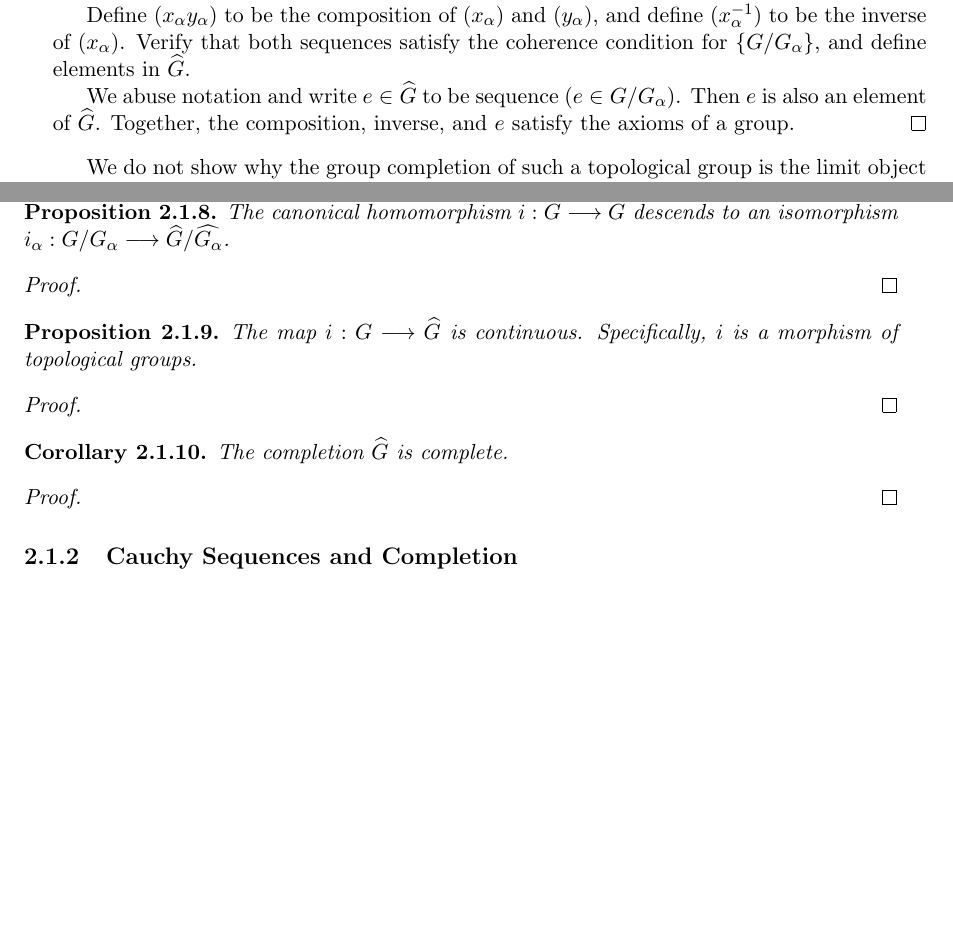
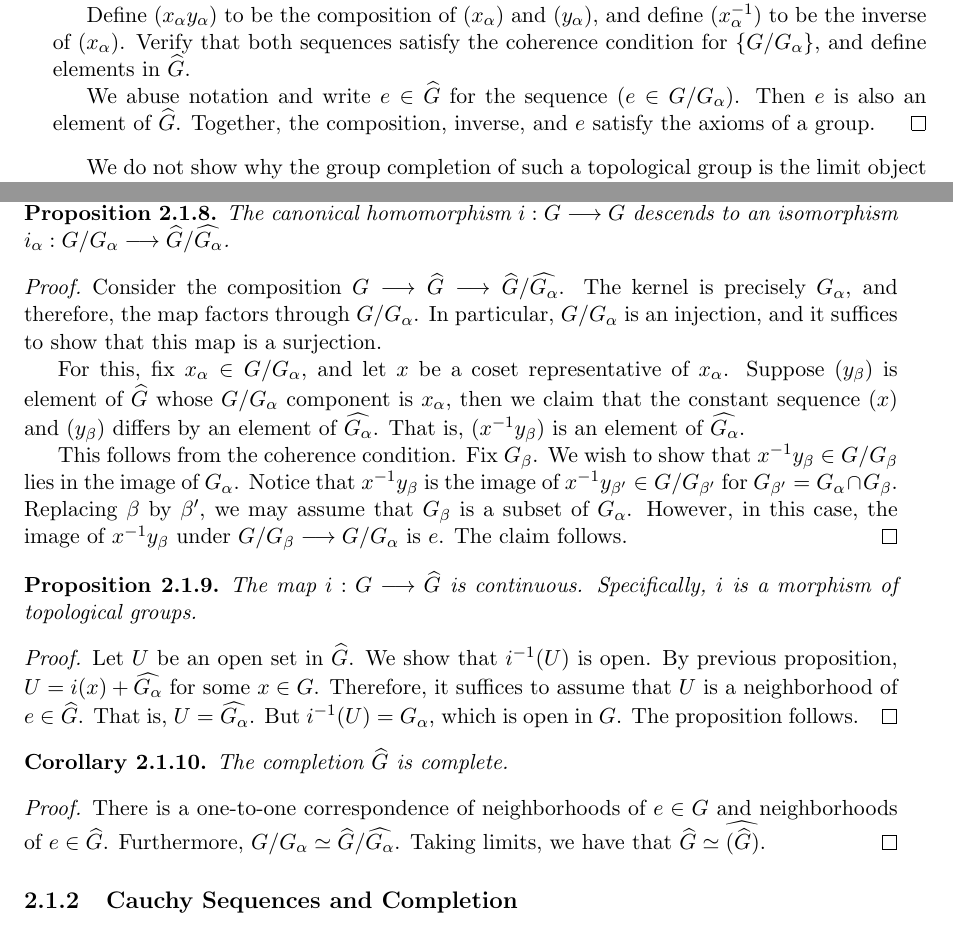
Before and after one commit to ichinco/math_notes, a LaTeX thesis (etale/etale.tex, which reads etale/hensel/completion.tex): two parts of pages 17 and 18 of 25 before the commit and two parts of pages 17 and 18 of 27 after it, joined at a grey line, cut so that both start at the same text, the shorter picture padded with empty space. Compiled offline with pdfLaTeX.

Commit message:
proved that a completion is complete

```diff
--- a/etale/hensel/completion.tex
+++ b/etale/hensel/completion.tex
@@ -124,7 +124,7 @@ of $(x_\alpha)$. Verify that both sequences satisfy the coherence
 condition for $\{G/G_\alpha\}$, and define elements in
 $\Complete{G}$.
 
-We abuse notation and write $e \in \Complete{G}$ to be sequence
+We abuse notation and write $e \in \Complete{G}$ for the sequence
 $(e \in G/G_\alpha)$. Then $e$ is also an element of $\Complete{G}$.
 Together, the composition, inverse, and $e$ satisfy the axioms of
 a group.
@@ -231,7 +231,27 @@ isomorphism $i_\alpha: G/G_\alpha \to
 \Complete{G}/\Complete{G_\alpha}$.
 \end{prop}
 \begin{proof}
+Consider the composition $G \to \Complete{G} \to
+\Complete{G}/\Complete{G_\alpha}$. The kernel is precisely
+$G_\alpha$, and therefore, the map factors through $G/G_\alpha$.
+In particular, $G/G_\alpha$ is an injection, and it suffices to
+show that this map is a surjection.
 
+For this, fix $x_\alpha \in G/G_\alpha$, and let $x$ be a coset
+representative of $x_\alpha$. Suppose $(y_\beta)$ is element of
+$\Complete{G}$ whose $G/G_\alpha$ component is $x_\alpha$, then
+we claim that the constant sequence $(x)$ and $(y_\beta)$ differs
+by an element of $\Complete{G_\alpha}$. That is, $(x^{-1}y_\beta)$
+is an element of $\Complete{G_\alpha}$.
+
+This follows from the coherence condition. Fix $G_\beta$. We wish
+to show that $x^{-1}y_{\beta} \in G/G_\beta$ lies in the image of
+$G_\alpha$. Notice that $x^{-1}y_\beta$ is the image of
+$x^{-1}y_{\beta'} \in G/G_{\beta'}$ for $G_{\beta'} = G_\alpha
+\cap G_\beta$. Replacing $\beta$ by $\beta'$, we may assume that
+$G_\beta$ is a subset of $G_\alpha$. However, in this case, the
+image of $x^{-1}y_{\beta}$ under $G/G_{\beta} \to G/G_{\alpha}$ is
+$e$. The claim follows.
 \end{proof}
 
 \begin{prop}\label{prop:compl_is_morph_of_top_grps}
@@ -239,14 +259,22 @@ The map $i:G \to \Complete{G}$ is continuous. Specifically, $i$
 is a morphism of topological groups.
 \end{prop}
 \begin{proof}
-
+Let $U$ be an open set in $\Complete{G}$. We show that $i^{-1}(U)$
+is open. By previous proposition, $U = i(x) + \Complete{G_\alpha}$
+for some $x \in G$. Therefore, it suffices to assume that $U$ is
+a neighborhood of $e \in \Complete{G}$. That is, $U =
+\Complete{G_\alpha}$. But $i^{-1}(U) = G_\alpha$, which is open in
+$G$. The proposition follows.
 \end{proof}
 
 \begin{cor}\label{cor:completion_is_complete}
 The completion $\Complete{G}$ is complete.
 \end{cor}
 \begin{proof}
-
+There is a one-to-one correspondence of neighborhoods of $e \in G$
+and neighborhoods of $e \in \Complete{G}$. Furthermore,
+$G/G_\alpha \iso \Complete{G}/\Complete{G_\alpha}$. Taking limits,
+we have that $\Complete{G} \iso \Complete{(\Complete{G})}$.
 \end{proof}
 
 \subsection{Cauchy Sequences and Completion}
```
